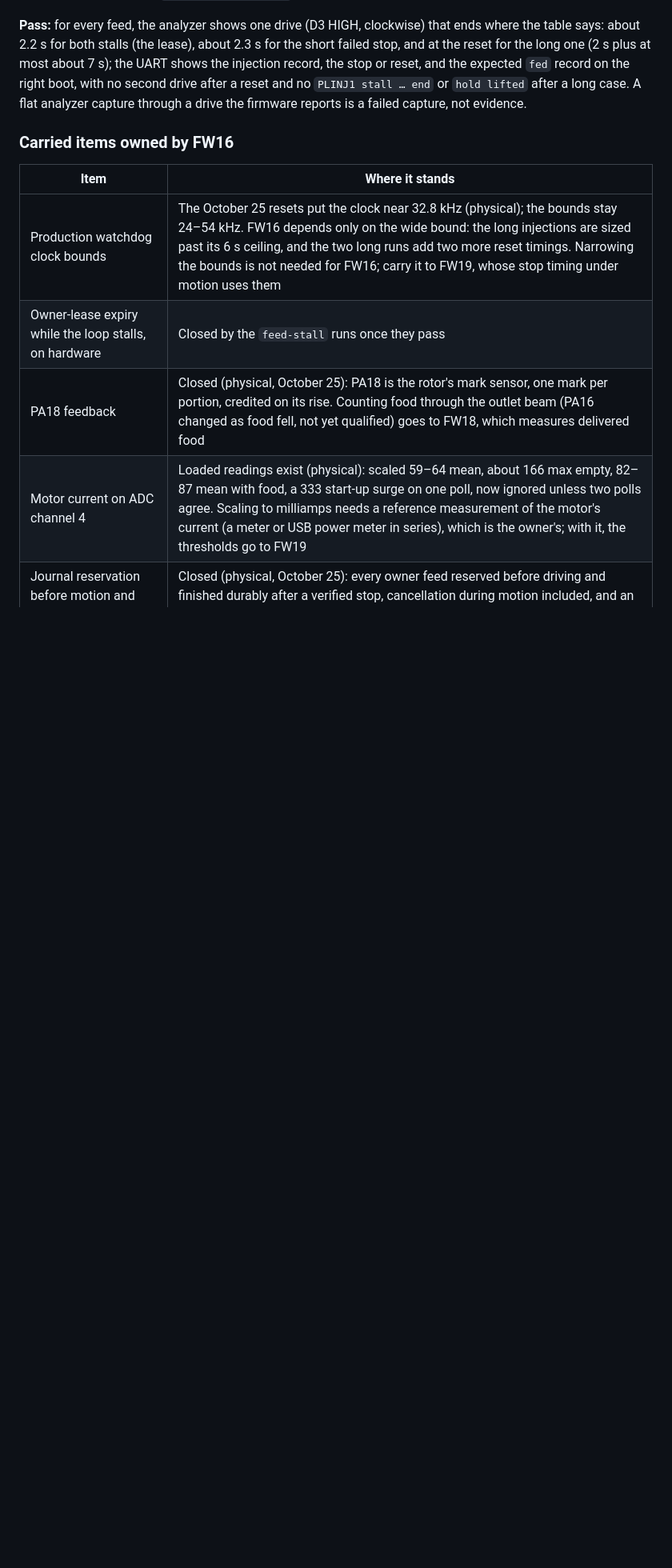
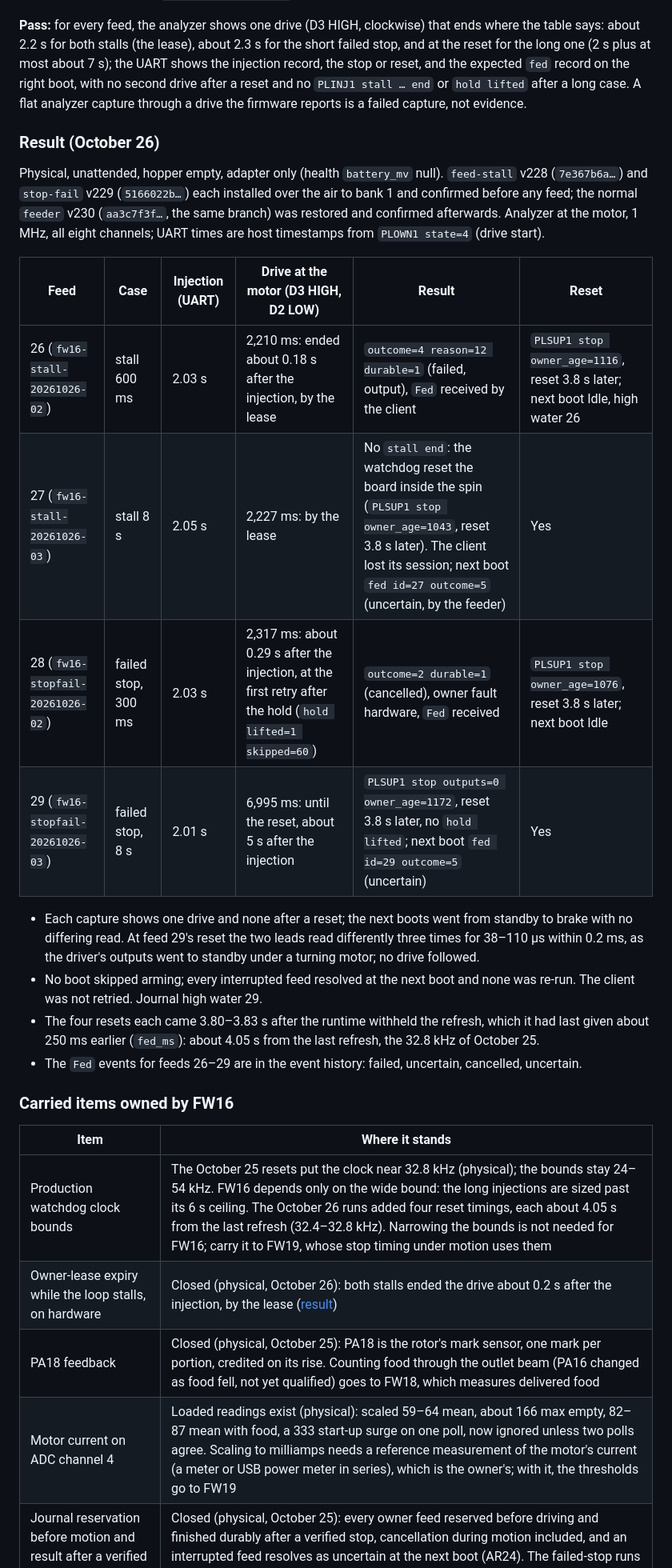
Before and after one commit to Isaac-Duarte/petlibre, a Markdown page: docs/firmware/motor-pulse.md, the part around one of its changes. Shown at 80% size. Drawn GitHub-style; blank space fills up the shorter version.

Commit message:
Motor pulse: the stalled loop and failed stop under motion on hardware (October 26)

```diff
--- a/docs/firmware/motor-pulse.md
+++ b/docs/firmware/motor-pulse.md
@@ -205,12 +205,28 @@ About 45 minutes: three over-the-air installs to bank 1 (no bank-0 write) and fo
 
 **Pass:** for every feed, the analyzer shows one drive (D3 HIGH, clockwise) that ends where the table says: about 2.2 s for both stalls (the lease), about 2.3 s for the short failed stop, and at the reset for the long one (2 s plus at most about 7 s); the UART shows the injection record, the stop or reset, and the expected `fed` record on the right boot, with no second drive after a reset and no `PLINJ1 stall … end` or `hold lifted` after a long case. A flat analyzer capture through a drive the firmware reports is a failed capture, not evidence.
 
+### Result (October 26)
+
+Physical, unattended, hopper empty, adapter only (health `battery_mv` null). `feed-stall` v228 (`7e367b6a…`) and `stop-fail` v229 (`5166022b…`) each installed over the air to bank 1 and confirmed before any feed; the normal `feeder` v230 (`aa3c7f3f…`, the same branch) was restored and confirmed afterwards. Analyzer at the motor, 1 MHz, all eight channels; UART times are host timestamps from `PLOWN1 state=4` (drive start).
+
+| Feed | Case | Injection (UART) | Drive at the motor (D3 HIGH, D2 LOW) | Result | Reset |
+| --- | --- | --- | --- | --- | --- |
+| 26 (`fw16-stall-20261026-02`) | stall 600 ms | 2.03 s | 2,210 ms: ended about 0.18 s after the injection, by the lease | `outcome=4 reason=12 durable=1` (failed, output), `Fed` received by the client | `PLSUP1 stop owner_age=1116`, reset 3.8 s later; next boot Idle, high water 26 |
+| 27 (`fw16-stall-20261026-03`) | stall 8 s | 2.05 s | 2,227 ms: by the lease | No `stall end`: the watchdog reset the board inside the spin (`PLSUP1 stop owner_age=1043`, reset 3.8 s later). The client lost its session; next boot `fed id=27 outcome=5` (uncertain, by the feeder) | Yes |
+| 28 (`fw16-stopfail-20261026-02`) | failed stop, 300 ms | 2.03 s | 2,317 ms: about 0.29 s after the injection, at the first retry after the hold (`hold lifted=1 skipped=60`) | `outcome=2 durable=1` (cancelled), owner fault hardware, `Fed` received | `PLSUP1 stop owner_age=1076`, reset 3.8 s later; next boot Idle |
+| 29 (`fw16-stopfail-20261026-03`) | failed stop, 8 s | 2.01 s | 6,995 ms: until the reset, about 5 s after the injection | `PLSUP1 stop outputs=0 owner_age=1172`, reset 3.8 s later, no `hold lifted`; next boot `fed id=29 outcome=5` (uncertain) | Yes |
+
+- Each capture shows one drive and none after a reset; the next boots went from standby to brake with no differing read. At feed 29's reset the two leads read differently three times for 38–110 µs within 0.2 ms, as the driver's outputs went to standby under a turning motor; no drive followed.
+- No boot skipped arming; every interrupted feed resolved at the next boot and none was re-run. The client was not retried. Journal high water 29.
+- The four resets each came 3.80–3.83 s after the runtime withheld the refresh, which it had last given about 250 ms earlier (`fed_ms`): about 4.05 s from the last refresh, the 32.8 kHz of October 25.
+- The `Fed` events for feeds 26–29 are in the event history: failed, uncertain, cancelled, uncertain.
+
 ### Carried items owned by FW16
 
 | Item | Where it stands |
 | --- | --- |
-| Production watchdog clock bounds | The October 25 resets put the clock near 32.8 kHz (physical); the bounds stay 24–54 kHz. FW16 depends only on the wide bound: the long injections are sized past its 6 s ceiling, and the two long runs add two more reset timings. Narrowing the bounds is not needed for FW16; carry it to FW19, whose stop timing under motion uses them |
-| Owner-lease expiry while the loop stalls, on hardware | Closed by the `feed-stall` runs once they pass |
+| Production watchdog clock bounds | The October 25 resets put the clock near 32.8 kHz (physical); the bounds stay 24–54 kHz. FW16 depends only on the wide bound: the long injections are sized past its 6 s ceiling. The October 26 runs added four reset timings, each about 4.05 s from the last refresh (32.4–32.8 kHz). Narrowing the bounds is not needed for FW16; carry it to FW19, whose stop timing under motion uses them |
+| Owner-lease expiry while the loop stalls, on hardware | Closed (physical, October 26): both stalls ended the drive about 0.2 s after the injection, by the lease ([result](#result-october-26)) |
 | PA18 feedback | Closed (physical, October 25): PA18 is the rotor's mark sensor, one mark per portion, credited on its rise. Counting food through the outlet beam (PA16 changed as food fell, not yet qualified) goes to FW18, which measures delivered food |
 | Motor current on ADC channel 4 | Loaded readings exist (physical): scaled 59–64 mean, about 166 max empty, 82–87 mean with food, a 333 start-up surge on one poll, now ignored unless two polls agree. Scaling to milliamps needs a reference measurement of the motor's current (a meter or USB power meter in series), which is the owner's; with it, the thresholds go to FW19 |
 | Journal reservation before motion and result after a verified stop | Closed (physical, October 25): every owner feed reserved before driving and finished durably after a verified stop, cancellation during motion included, and an interrupted feed resolves as uncertain at the next boot (AR24). The failed-stop runs add the case where the stop does not verify at once |
```
Also changed, not shown: other parts of docs/firmware/motor-pulse.md (+1 -1 lines).
